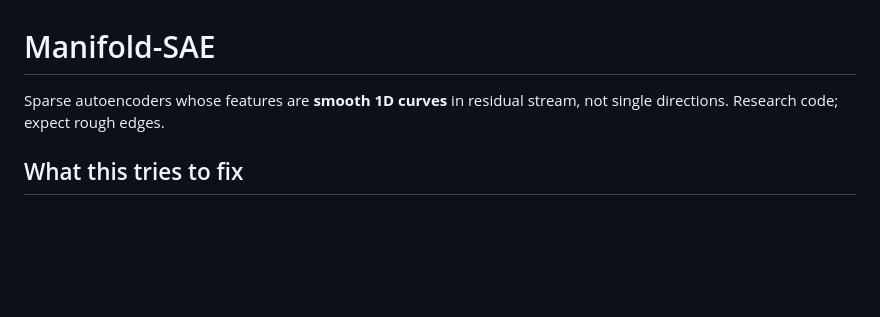
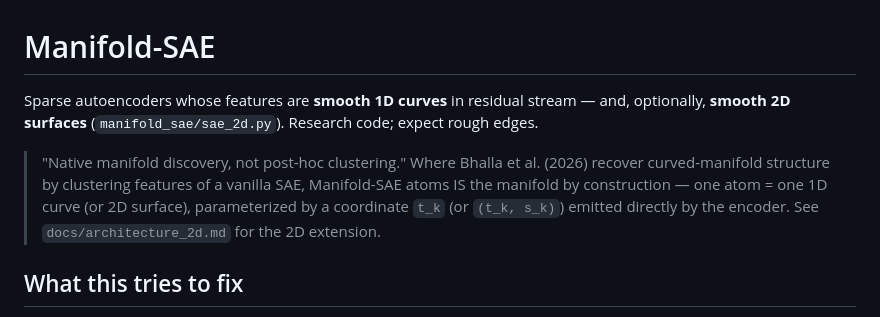
Before and after one commit to SauersML/Manifold-SAE, a Markdown page: README.md, the part around the change. GitHub-like rendering; blank space fills up the shorter version.

Commit message:
README: announce 2D variant in opening blurb

```diff
--- a/README.md
+++ b/README.md
@@ -1,6 +1,16 @@
 # Manifold-SAE
 
-Sparse autoencoders whose features are **smooth 1D curves** in residual stream, not single directions. Research code; expect rough edges.
+Sparse autoencoders whose features are **smooth 1D curves** in
+residual stream — and, optionally, **smooth 2D surfaces**
+(`manifold_sae/sae_2d.py`). Research code; expect rough edges.
+
+> "Native manifold discovery, not post-hoc clustering." Where
+> Bhalla et al. (2026) recover curved-manifold structure by
+> clustering features of a vanilla SAE, Manifold-SAE atoms IS
+> the manifold by construction — one atom = one 1D curve (or 2D
+> surface), parameterized by a coordinate `t_k` (or `(t_k, s_k)`)
+> emitted directly by the encoder. See `docs/architecture_2d.md`
+> for the 2D extension.
 
 ## What this tries to fix
 
```
